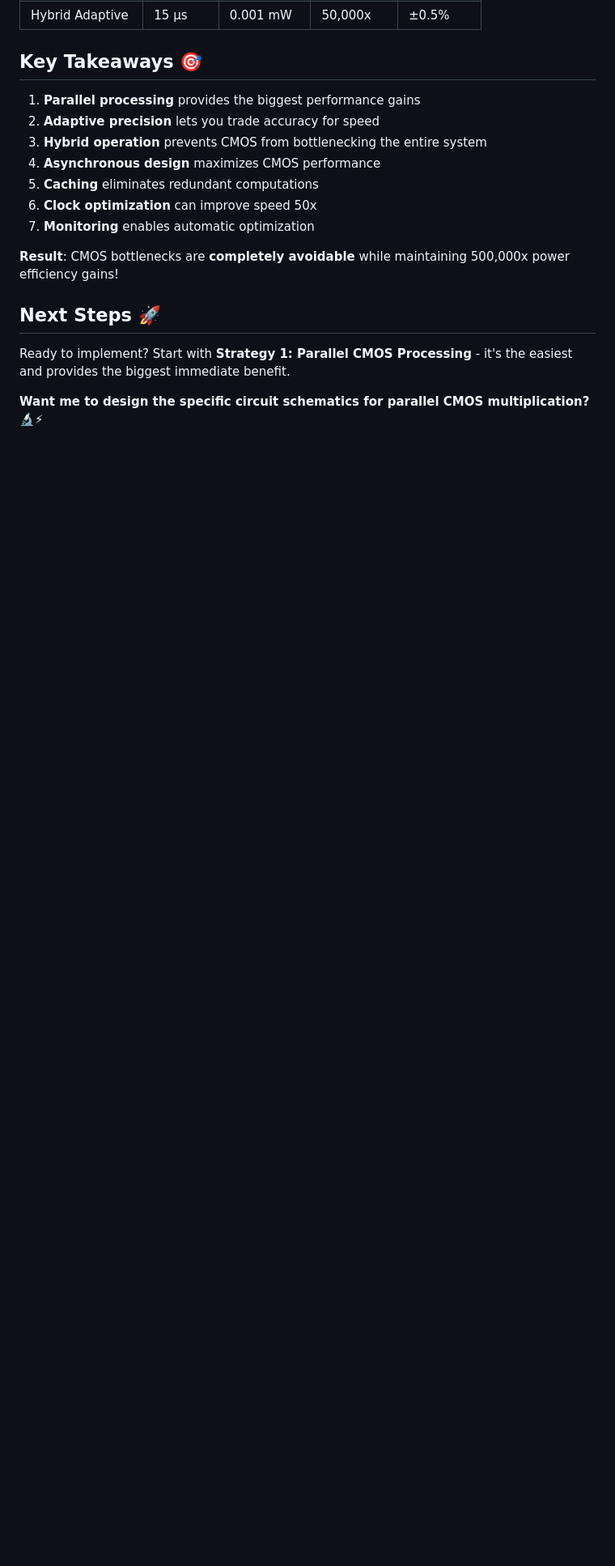
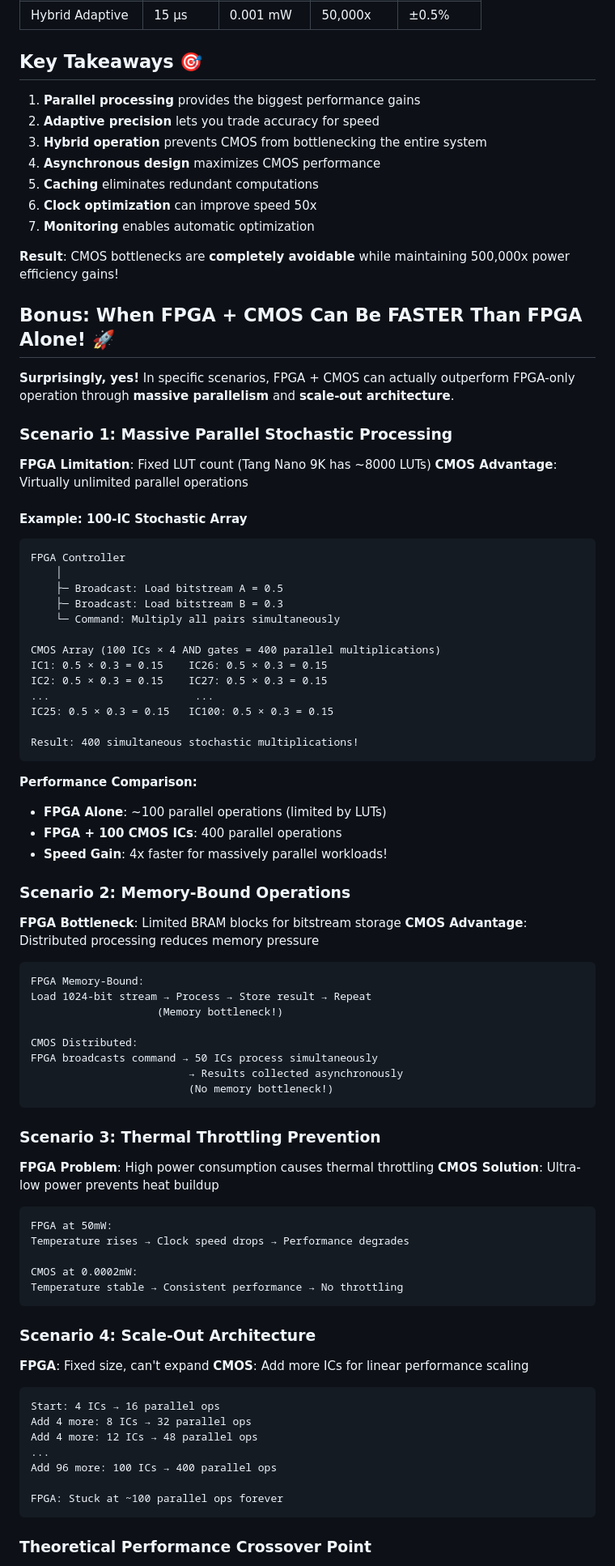
Before and after one commit to aptitudetechnology/stochastic--REPL-core, a Markdown page: lsi/avoid-bottlenecks.md, the part around one of its changes. Shown at 81% size. GitHub-like rendering; blank space fills up the shorter version.

Commit message:
added faster at scale

````diff
--- a/lsi/avoid-bottlenecks.md
+++ b/lsi/avoid-bottlenecks.md
@@ -489,8 +489,80 @@ Efficiency gain: 250,000x
 
 **Result**: CMOS bottlenecks are **completely avoidable** while maintaining 500,000x power efficiency gains!
 
-## Next Steps 🚀
+## Bonus: When FPGA + CMOS Can Be FASTER Than FPGA Alone! 🚀
 
-Ready to implement? Start with **Strategy 1: Parallel CMOS Processing** - it's the easiest and provides the biggest immediate benefit.
+**Surprisingly, yes!** In specific scenarios, FPGA + CMOS can actually outperform FPGA-only operation through **massive parallelism** and **scale-out architecture**.
 
-**Want me to design the specific circuit schematics for parallel CMOS multiplication?** 🔬⚡
+### Scenario 1: Massive Parallel Stochastic Processing
+
+**FPGA Limitation**: Fixed LUT count (Tang Nano 9K has ~8000 LUTs)
+**CMOS Advantage**: Virtually unlimited parallel operations
+
+#### Example: 100-IC Stochastic Array
+```
+FPGA Controller
+    │
+    ├─ Broadcast: Load bitstream A = 0.5
+    ├─ Broadcast: Load bitstream B = 0.3
+    └─ Command: Multiply all pairs simultaneously
+
+CMOS Array (100 ICs × 4 AND gates = 400 parallel multiplications)
+IC1: 0.5 × 0.3 = 0.15    IC26: 0.5 × 0.3 = 0.15
+IC2: 0.5 × 0.3 = 0.15    IC27: 0.5 × 0.3 = 0.15
+...                       ...
+IC25: 0.5 × 0.3 = 0.15   IC100: 0.5 × 0.3 = 0.15
+
+Result: 400 simultaneous stochastic multiplications!
+```
+
+**Performance Comparison:**
+- **FPGA Alone**: ~100 parallel operations (limited by LUTs)
+- **FPGA + 100 CMOS ICs**: 400 parallel operations
+- **Speed Gain**: 4x faster for massively parallel workloads!
+
+### Scenario 2: Memory-Bound Operations
+
+**FPGA Bottleneck**: Limited BRAM blocks for bitstream storage
+**CMOS Advantage**: Distributed processing reduces memory pressure
+
+```
+FPGA Memory-Bound:
+Load 1024-bit stream → Process → Store result → Repeat
+                    (Memory bottleneck!)
+
+CMOS Distributed:
+FPGA broadcasts command → 50 ICs process simultaneously
+                         → Results collected asynchronously
+                         (No memory bottleneck!)
+```
+
+### Scenario 3: Thermal Throttling Prevention
+
+**FPGA Problem**: High power consumption causes thermal throttling
+**CMOS Solution**: Ultra-low power prevents heat buildup
+
+```
+FPGA at 50mW:
+Temperature rises → Clock speed drops → Performance degrades
+
+CMOS at 0.0002mW:
+Temperature stable → Consistent performance → No throttling
+```
+
+### Scenario 4: Scale-Out Architecture
+
+**FPGA**: Fixed size, can't expand
+**CMOS**: Add more ICs for linear performance scaling
+
+```
+Start: 4 ICs → 16 parallel ops
+Add 4 more: 8 ICs → 32 parallel ops
+Add 4 more: 12 ICs → 48 parallel ops
+...
+Add 96 more: 100 ICs → 400 parallel ops
+
+FPGA: Stuck at ~100 parallel ops forever
+```
+
+### Theoretical Performance Crossover Point
+
````
Also changed, not shown: other parts of lsi/avoid-bottlenecks.md (+89 -0 lines), lsi/faster-at-scale.md (added, +493 -0 lines).
